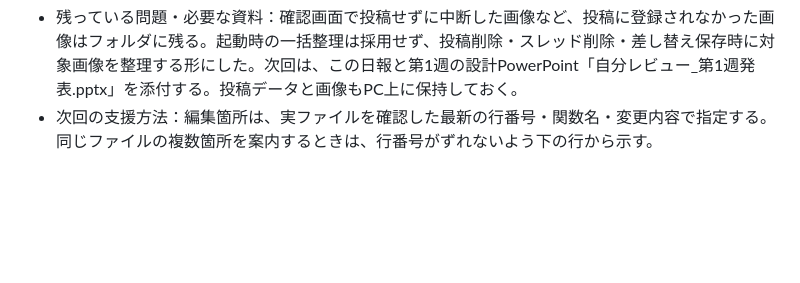
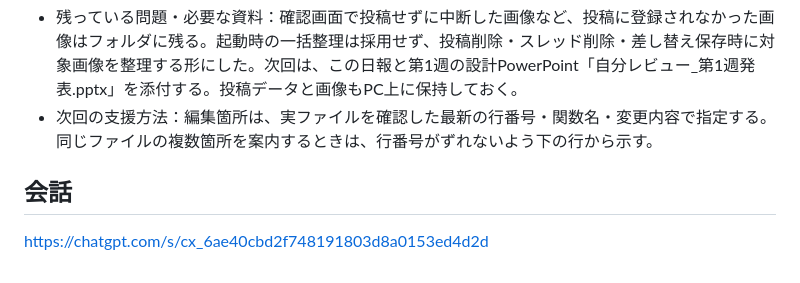
Before and after one commit to akimomizi0607/self_review, a Markdown page: themeB/week5/第5週_日報.md, the part around the change. GitHub-like rendering; blank space fills up the shorter version.

Commit message:
会話を追加

```diff
--- a/themeB/week5/第5週_日報.md
+++ b/themeB/week5/第5週_日報.md
@@ -27,3 +27,6 @@
 - 発表で見せたい操作：投稿の流れ。入力・画像選択とプレビュー、確認画面、投稿の保存、一覧への表示までを見せる。
 - 残っている問題・必要な資料：確認画面で投稿せずに中断した画像など、投稿に登録されなかった画像はフォルダに残る。起動時の一括整理は採用せず、投稿削除・スレッド削除・差し替え保存時に対象画像を整理する形にした。次回は、この日報と第1週の設計PowerPoint「自分レビュー_第1週発表.pptx」を添付する。投稿データと画像もPC上に保持しておく。
 - 次回の支援方法：編集箇所は、実ファイルを確認した最新の行番号・関数名・変更内容で指定する。同じファイルの複数箇所を案内するときは、行番号がずれないよう下の行から示す。
+
+## 会話
+https://chatgpt.com/s/cx_6ae40cbd2f748191803d8a0153ed4d2d
```
